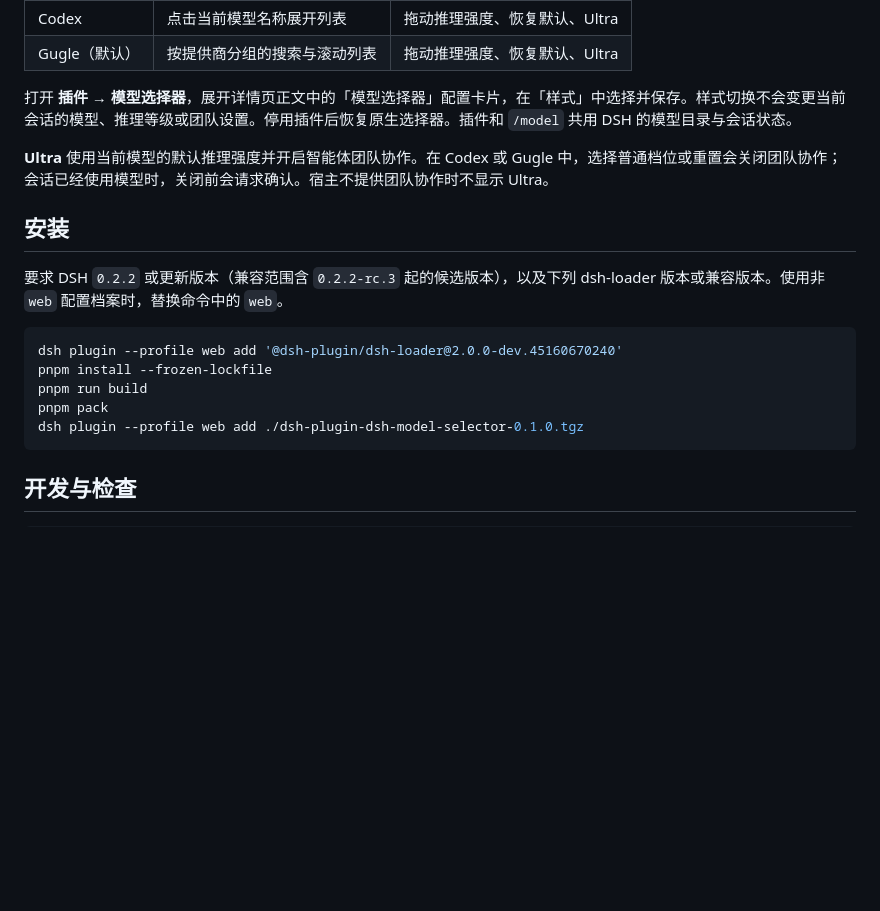
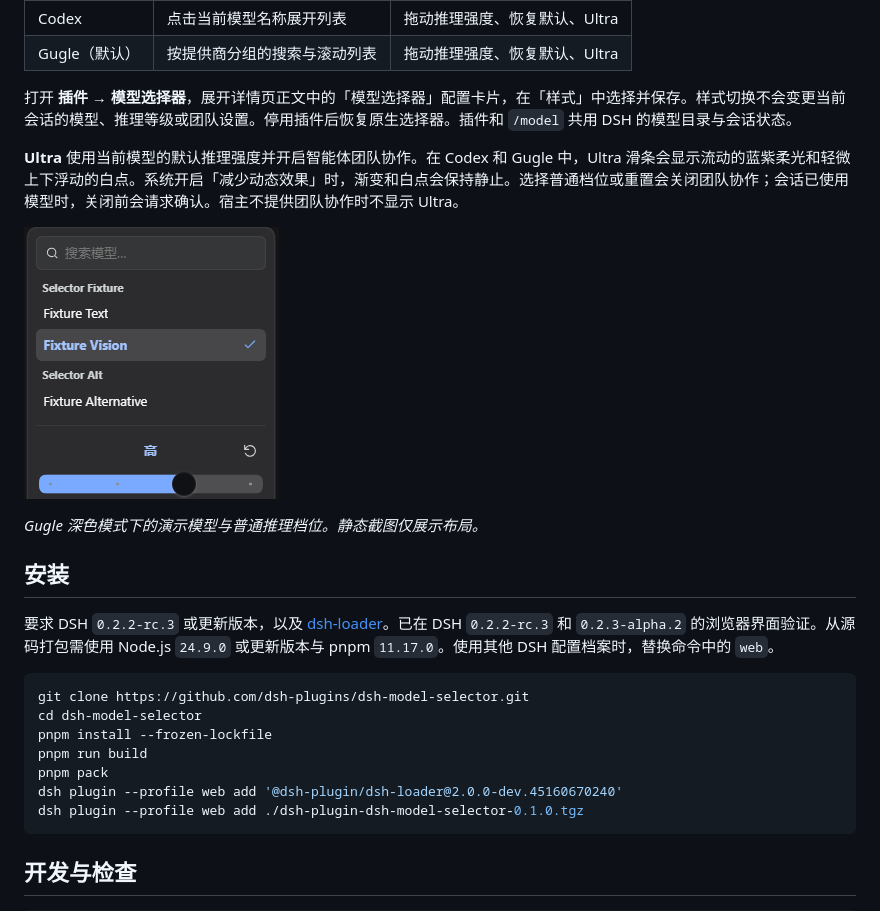
Before and after one commit to dsh-plugins/dsh-model-selector, a Markdown page: README.zh_CN.md, the part around one of its changes. Rendered like a GitHub page; pictures changed too: docs/gugle-layout.png (added); blank space fills up the shorter version.

````diff
--- a/README.zh_CN.md
+++ b/README.zh_CN.md
@@ -21,17 +23,23 @@
 
 打开 **插件 → 模型选择器**，展开详情页正文中的「模型选择器」配置卡片，在「样式」中选择并保存。样式切换不会变更当前会话的模型、推理等级或团队设置。停用插件后恢复原生选择器。插件和 `/model` 共用 DSH 的模型目录与会话状态。
 
-**Ultra** 使用当前模型的默认推理强度并开启智能体团队协作。在 Codex 或 Gugle 中，选择普通档位或重置会关闭团队协作；会话已经使用模型时，关闭前会请求确认。宿主不提供团队协作时不显示 Ultra。
+**Ultra** 使用当前模型的默认推理强度并开启智能体团队协作。在 Codex 和 Gugle 中，Ultra 滑条会显示流动的蓝紫柔光和轻微上下浮动的白点。系统开启「减少动态效果」时，渐变和白点会保持静止。选择普通档位或重置会关闭团队协作；会话已使用模型时，关闭前会请求确认。宿主不提供团队协作时不显示 Ultra。
+
+![Gugle 布局：可搜索的模型列表和推理滑条](docs/gugle-layout.png)
+
+*Gugle 深色模式下的演示模型与普通推理档位。静态截图仅展示布局。*
 
 ## 安装
 
-要求 DSH `0.2.2` 或更新版本（兼容范围含 `0.2.2-rc.3` 起的候选版本），以及下列 dsh-loader 版本或兼容版本。使用非 `web` 配置档案时，替换命令中的 `web`。
+要求 DSH `0.2.2-rc.3` 或更新版本，以及 [dsh-loader](https://github.com/dsh-plugins/dsh-loader)。已在 DSH `0.2.2-rc.3` 和 `0.2.3-alpha.2` 的浏览器界面验证。从源码打包需使用 Node.js `24.9.0` 或更新版本与 pnpm `11.17.0`。使用其他 DSH 配置档案时，替换命令中的 `web`。
 
 ```powershell
-dsh plugin --profile web add '@dsh-plugin/dsh-loader@2.0.0-dev.45160670240'
+git clone https://github.com/dsh-plugins/dsh-model-selector.git
+cd dsh-model-selector
 pnpm install --frozen-lockfile
 pnpm run build
 pnpm pack
+dsh plugin --profile web add '@dsh-plugin/dsh-loader@2.0.0-dev.45160670240'
 dsh plugin --profile web add ./dsh-plugin-dsh-model-selector-0.1.0.tgz
 ```
 
````
Also changed, not shown: other parts of README.zh_CN.md (+2 -0 lines), README.md (+11 -3 lines), 1 other file.
